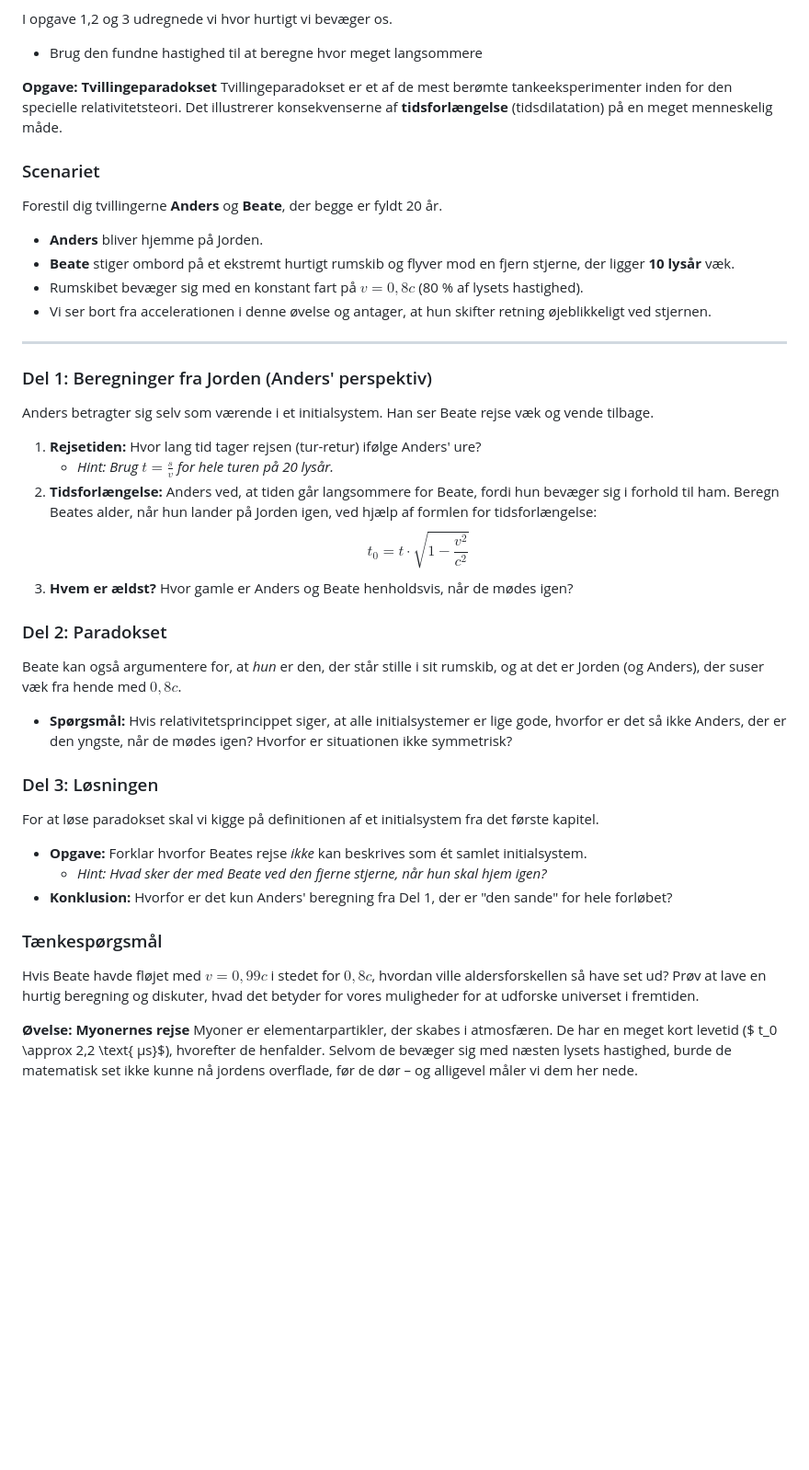
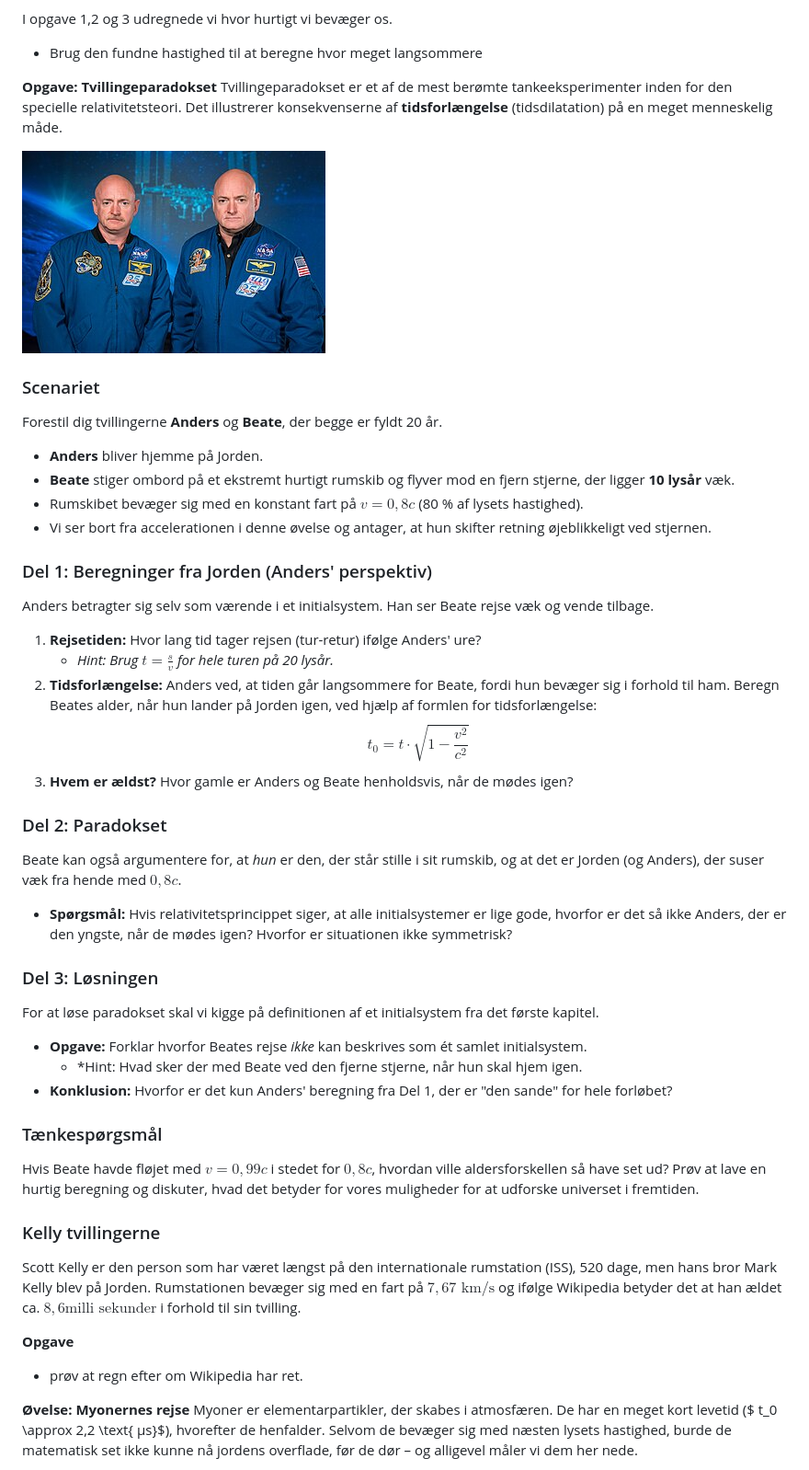
Before and after one commit to mpsteenstrup/fysik, a Markdown page: relativitetsteori.md, the part around the change. Shown: that part at 92% size. Drawn GitHub-style; pictures changed too: billeder/twins.jpg (added); blank space fills up the shorter version.

```diff
--- a/relativitetsteori.md
+++ b/relativitetsteori.md
@@ -272,14 +272,14 @@ I opgave 1,2 og 3 udregnede vi hvor hurtigt vi bevæger os.
 **Opgave: Tvillingeparadokset**
 Tvillingeparadokset er et af de mest berømte tankeeksperimenter inden for den specielle relativitetsteori. Det illustrerer konsekvenserne af **tidsforlængelse** (tidsdilatation) på en meget menneskelig måde.
 
+![Scott og Mark Kelly.](billeder/twins.jpg)
+
 ### Scenariet
 Forestil dig tvillingerne **Anders** og **Beate**, der begge er fyldt 20 år.
 * **Anders** bliver hjemme på Jorden.
 * **Beate** stiger ombord på et ekstremt hurtigt rumskib og flyver mod en fjern stjerne, der ligger **10 lysår** væk.
 * Rumskibet bevæger sig med en konstant fart på $v = 0,8c$ (80 % af lysets hastighed).
 * Vi ser bort fra accelerationen i denne øvelse og antager, at hun skifter retning øjeblikkeligt ved stjernen.
-
----
 
 ### Del 1: Beregninger fra Jorden (Anders' perspektiv)
 Anders betragter sig selv som værende i et initialsystem. Han ser Beate rejse væk og vende tilbage.
@@ -290,25 +290,27 @@ Anders betragter sig selv som værende i et initialsystem. Han ser Beate rejse v
     $$ t_0 =  t \cdot \sqrt{1 - \frac{v^2}{c^2}}$$
 3.  **Hvem er ældst?** Hvor gamle er Anders og Beate henholdsvis, når de mødes igen?
 
-
-
 ### Del 2: Paradokset
 Beate kan også argumentere for, at *hun* er den, der står stille i sit rumskib, og at det er Jorden (og Anders), der suser væk fra hende med $0,8c$.
 
 * **Spørgsmål:** Hvis relativitetsprincippet siger, at alle initialsystemer er lige gode, hvorfor er det så ikke Anders, der er den yngste, når de mødes igen? Hvorfor er situationen ikke symmetrisk?
 
-
 ### Del 3: Løsningen
 For at løse paradokset skal vi kigge på definitionen af et initialsystem fra det første kapitel.
 
 * **Opgave:** Forklar hvorfor Beates rejse *ikke* kan beskrives som ét samlet initialsystem.
-    * *Hint: Hvad sker der med Beate ved den fjerne stjerne, når hun skal hjem igen?*
+    * *Hint: Hvad sker der med Beate ved den fjerne stjerne, når hun skal hjem igen.
 * **Konklusion:** Hvorfor er det kun Anders' beregning fra Del 1, der er "den sande" for hele forløbet?
 
 ### Tænkespørgsmål
 Hvis Beate havde fløjet med $v = 0,99c$ i stedet for $0,8c$, hvordan ville aldersforskellen så have set ud? Prøv at lave en hurtig beregning og diskuter, hvad det betyder for vores muligheder for at udforske universet i fremtiden.
 
+### Kelly tvillingerne
+Scott Kelly er den person som har været længst på den internationale rumstation (ISS), 520 dage, men hans bror Mark Kelly blev på Jorden. Rumstationen bevæger sig med en fart på $7,67 \text{ km/s}$ og ifølge Wikipedia betyder det at han ældet ca. $8,6 \text{milli sekunder}$ i forhold til sin tvilling.
 
+**Opgave**
+
+* prøv at regn efter om Wikipedia har ret.
 
 **Øvelse: Myonernes rejse**
 Myoner er elementarpartikler, der skabes i atmosfæren. De har en meget kort levetid ($ t_0 \approx 2,2 \text{ µs}$), hvorefter de henfalder. Selvom de bevæger sig med næsten lysets hastighed, burde de matematisk set ikke kunne nå jordens overflade, før de dør – og alligevel måler vi dem her nede.
```
